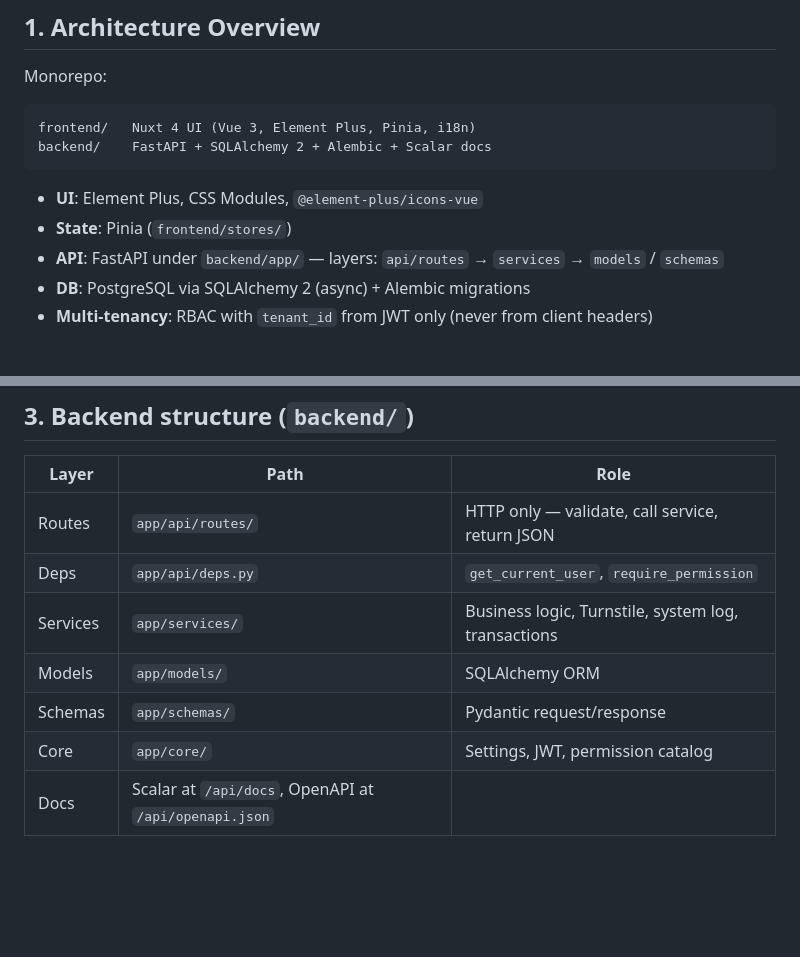
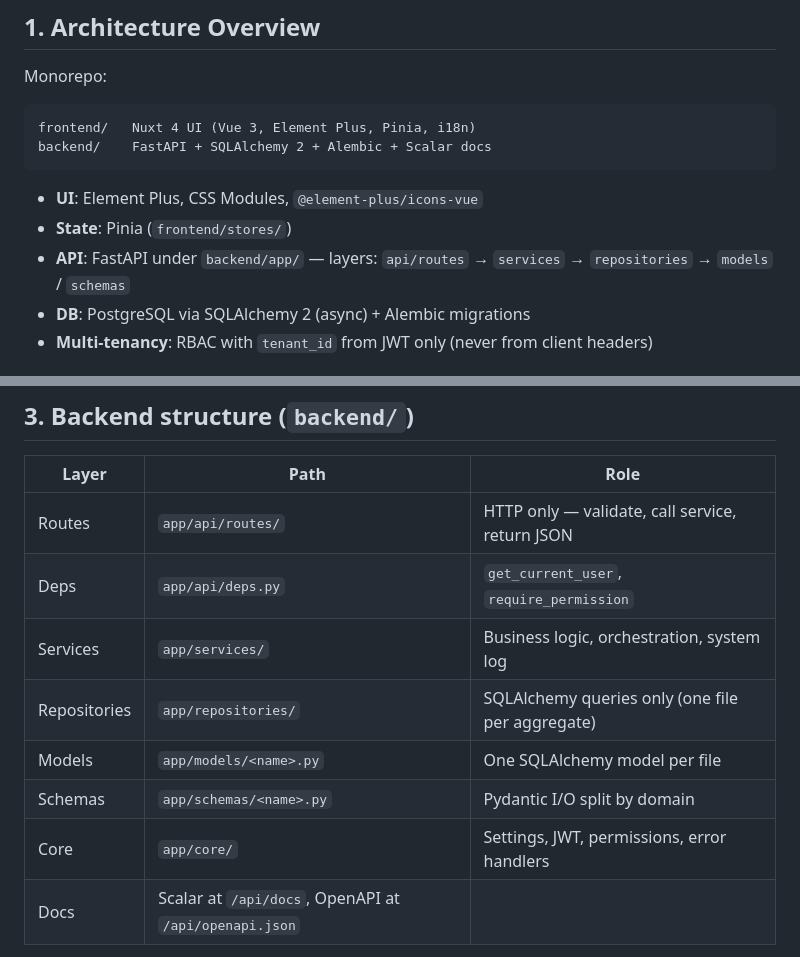
Before and after one commit to tannguyen2k1/Cineva, a Markdown page: .agents/AGENTS.md, 2 parts joined by grey strips. Drawn GitHub-style; blank space fills up the shorter version.

Commit message:
docs: update AGENTS.md to reflect changes in API structure, including the introduction of repositories and improved organization of services, models, and schemas for better clarity and maintainability

```diff
--- a/.agents/AGENTS.md
+++ b/.agents/AGENTS.md
@@ -11,7 +11,7 @@ backend/    FastAPI + SQLAlchemy 2 + Alembic + Scalar docs
 
 - **UI**: Element Plus, CSS Modules, `@element-plus/icons-vue`
 - **State**: Pinia (`frontend/stores/`)
-- **API**: FastAPI under `backend/app/` — layers: `api/routes` → `services` → `models` / `schemas`
+- **API**: FastAPI under `backend/app/` — layers: `api/routes` → `services` → `repositories` → `models` / `schemas`
 - **DB**: PostgreSQL via SQLAlchemy 2 (async) + Alembic migrations
 - **Multi-tenancy**: RBAC with `tenant_id` from JWT only (never from client headers)
 
@@ -30,10 +30,11 @@ backend/    FastAPI + SQLAlchemy 2 + Alembic + Scalar docs
 |-------|------|------|
 | Routes | `app/api/routes/` | HTTP only — validate, call service, return JSON |
 | Deps | `app/api/deps.py` | `get_current_user`, `require_permission` |
-| Services | `app/services/` | Business logic, Turnstile, system log, transactions |
-| Models | `app/models/` | SQLAlchemy ORM |
-| Schemas | `app/schemas/` | Pydantic request/response |
-| Core | `app/core/` | Settings, JWT, permission catalog |
+| Services | `app/services/` | Business logic, orchestration, system log |
+| Repositories | `app/repositories/` | SQLAlchemy queries only (one file per aggregate) |
+| Models | `app/models/<name>.py` | One SQLAlchemy model per file |
+| Schemas | `app/schemas/<name>.py` | Pydantic I/O split by domain |
+| Core | `app/core/` | Settings, JWT, permissions, error handlers |
 | Docs | Scalar at `/api/docs`, OpenAPI at `/api/openapi.json` |
 
 New endpoints: follow `skills/fastapi-endpoint`.
```
